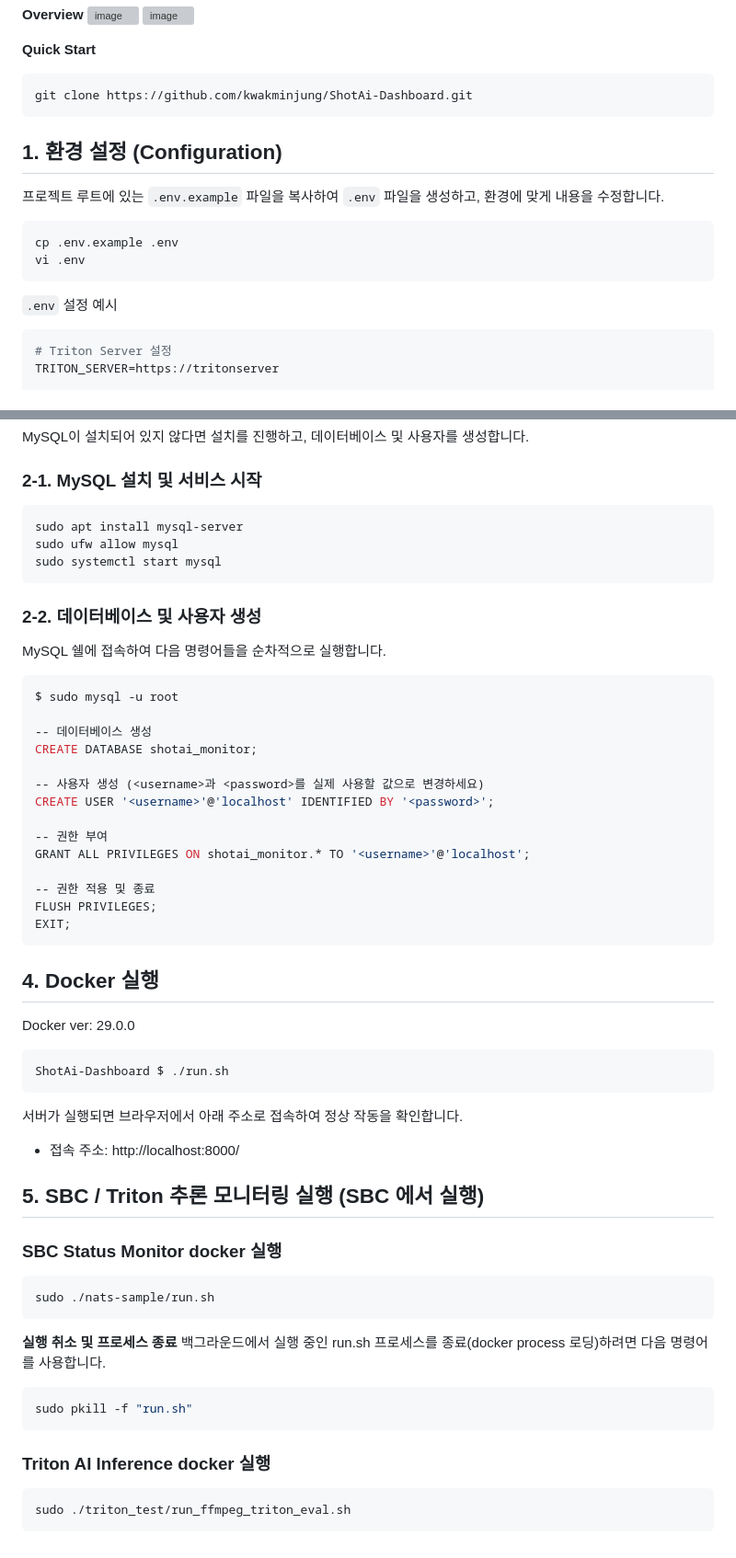
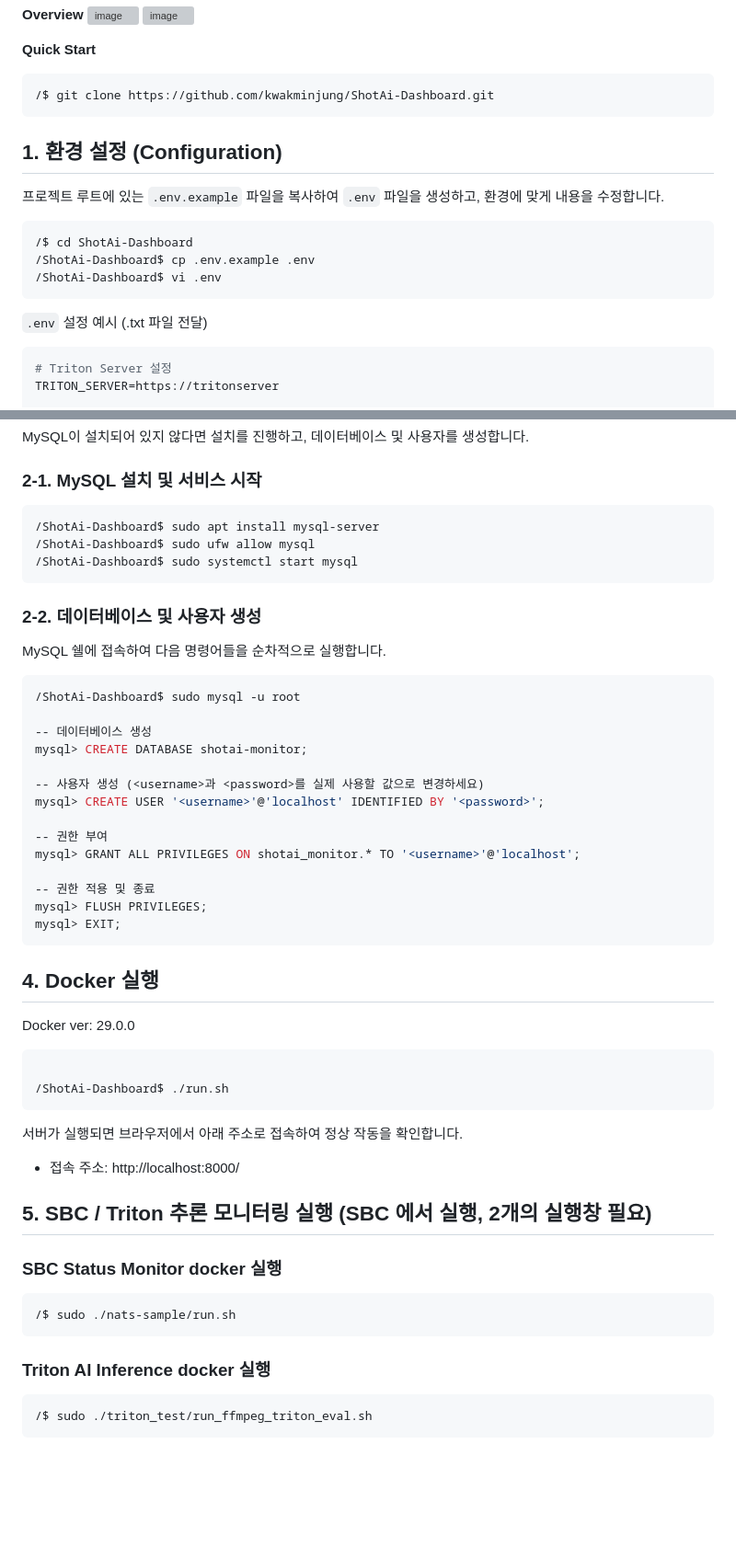
Before and after one commit to kwakminjung/ShotAi-Dashboard, a Markdown page: README.md, 2 parts joined by grey strips. Shown at 92% size. Rendered like a GitHub page; blank space fills up the shorter version; grey boxes are pictures that could not be loaded.

Commit message:
docs: update README for revised SBC metrics script
Updated commands in README for clarity and consistency.

````diff
--- a/README.md
+++ b/README.md
@@ -16,7 +16,7 @@ ShotAi의 SBC와 Triton Inference Server의 시스템 리소스(CPU, GPU, Memory
 
 **Quick Start**
 ```bash
-git clone https://github.com/kwakminjung/ShotAi-Dashboard.git
+/$ git clone https://github.com/kwakminjung/ShotAi-Dashboard.git
 ```
 
 ## 1. 환경 설정 (Configuration)
@@ -24,11 +24,12 @@ git clone https://github.com/kwakminjung/ShotAi-Dashboard.git
 프로젝트 루트에 있는 `.env.example` 파일을 복사하여 `.env` 파일을 생성하고, 환경에 맞게 내용을 수정합니다.
 
 ```bash
-cp .env.example .env
-vi .env
+/$ cd ShotAi-Dashboard
+/ShotAi-Dashboard$ cp .env.example .env
+/ShotAi-Dashboard$ vi .env
 ```
 
-`.env` 설정 예시
+`.env` 설정 예시 (.txt 파일 전달)
 ```bash
 # Triton Server 설정
 TRITON_SERVER=https://tritonserver
@@ -59,9 +60,9 @@ MySQL이 설치되어 있지 않다면 설치를 진행하고, 데이터베이
 
 ### 2-1. MySQL 설치 및 서비스 시작
 ```bash
-sudo apt install mysql-server
-sudo ufw allow mysql
-sudo systemctl start mysql
+/ShotAi-Dashboard$ sudo apt install mysql-server
+/ShotAi-Dashboard$ sudo ufw allow mysql
+/ShotAi-Dashboard$ sudo systemctl start mysql
 ```
 
 ### 2-2. 데이터베이스 및 사용자 생성
@@ -69,20 +70,20 @@ sudo systemctl start mysql
 MySQL 쉘에 접속하여 다음 명령어들을 순차적으로 실행합니다.
 
 ```bash
-$ sudo mysql -u root
+/ShotAi-Dashboard$ sudo mysql -u root
 
 -- 데이터베이스 생성
-CREATE DATABASE shotai_monitor;
+mysql> CREATE DATABASE shotai-monitor;
 
 -- 사용자 생성 (<username>과 <password>를 실제 사용할 값으로 변경하세요)
-CREATE USER '<username>'@'localhost' IDENTIFIED BY '<password>';
+mysql> CREATE USER '<username>'@'localhost' IDENTIFIED BY '<password>';
 
 -- 권한 부여
-GRANT ALL PRIVILEGES ON shotai_monitor.* TO '<username>'@'localhost';
+mysql> GRANT ALL PRIVILEGES ON shotai_monitor.* TO '<username>'@'localhost';
 
 -- 권한 적용 및 종료
-FLUSH PRIVILEGES;
-EXIT;
+mysql> FLUSH PRIVILEGES;
+mysql> EXIT;
 ```
 
 ## 4. Docker 실행
@@ -90,26 +91,22 @@ EXIT;
 Docker ver: 29.0.0
 
 ```bash
-ShotAi-Dashboard $ ./run.sh
+
+/ShotAi-Dashboard$ ./run.sh
 ```
 
 서버가 실행되면 브라우저에서 아래 주소로 접속하여 정상 작동을 확인합니다.
 - 접속 주소: http://localhost:8000/
 
-## 5. SBC / Triton 추론 모니터링 실행 (SBC 에서 실행)
+## 5. SBC / Triton 추론 모니터링 실행 (SBC 에서 실행, 2개의 실행창 필요)
 
 ### SBC Status Monitor docker 실행
 
 ```bash
-sudo ./nats-sample/run.sh
-```
-
-**실행 취소 및 프로세스 종료** 백그라운드에서 실행 중인 run.sh 프로세스를 종료(docker process 로딩)하려면 다음 명령어를 사용합니다.
-```bash
-sudo pkill -f "run.sh"
+/$ sudo ./nats-sample/run.sh
 ```
 
 ### Triton AI Inference docker 실행
 ```bash
-sudo ./triton_test/run_ffmpeg_triton_eval.sh
+/$ sudo ./triton_test/run_ffmpeg_triton_eval.sh
 ```
````
